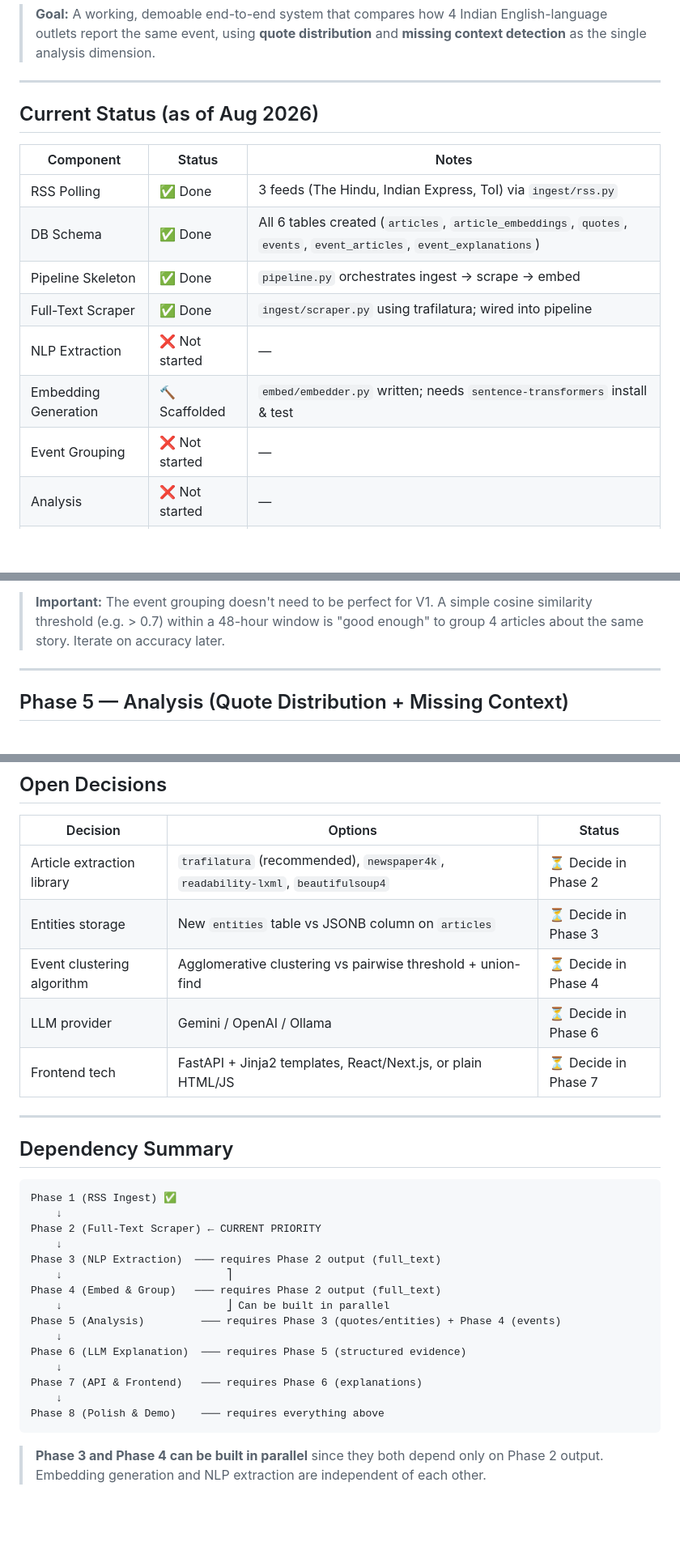
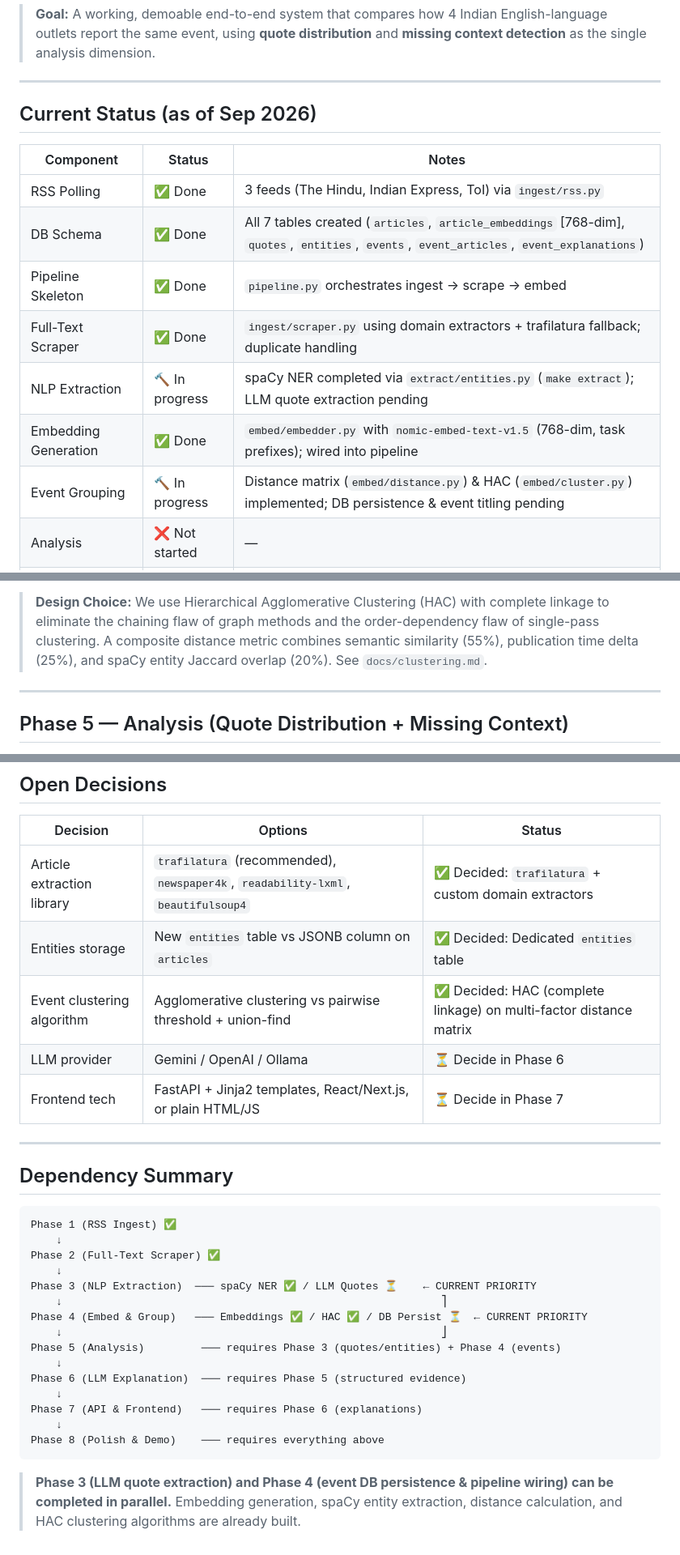
Before and after one commit to Krishanth-K/neutral-news, a Markdown page: TODO.md, 3 parts joined by grey strips. Shown at 81% size. Rendered like a GitHub page; blank space fills up the shorter version.

````diff
--- a/TODO.md
+++ b/TODO.md
@@ -4,17 +4,17 @@
 
 ---
 
-## Current Status (as of Aug 2026)
+## Current Status (as of Sep 2026)
 
 | Component | Status | Notes |
 |---|---|---|
 | RSS Polling | ✅ Done | 3 feeds (The Hindu, Indian Express, ToI) via `ingest/rss.py` |
-| DB Schema | ✅ Done | All 6 tables created (`articles`, `article_embeddings`, `quotes`, `events`, `event_articles`, `event_explanations`) |
+| DB Schema | ✅ Done | All 7 tables created (`articles`, `article_embeddings` [768-dim], `quotes`, `entities`, `events`, `event_articles`, `event_explanations`) |
 | Pipeline Skeleton | ✅ Done | `pipeline.py` orchestrates ingest → scrape → embed |
-| Full-Text Scraper | ✅ Done | `ingest/scraper.py` using trafilatura; wired into pipeline |
-| NLP Extraction | ❌ Not started | — |
-| Embedding Generation | 🔨 Scaffolded | `embed/embedder.py` written; needs `sentence-transformers` install & test |
-| Event Grouping | ❌ Not started | — |
+| Full-Text Scraper | ✅ Done | `ingest/scraper.py` using domain extractors + trafilatura fallback; duplicate handling |
+| NLP Extraction | 🔨 In progress | spaCy NER completed via `extract/entities.py` (`make extract`); LLM quote extraction pending |
+| Embedding Generation | ✅ Done | `embed/embedder.py` with `nomic-embed-text-v1.5` (768-dim, task prefixes); wired into pipeline |
+| Event Grouping | 🔨 In progress | Distance matrix (`embed/distance.py`) & HAC (`embed/cluster.py`) implemented; DB persistence & event titling pending |
 | Analysis | ❌ Not started | — |
 | LLM Explanation | ❌ Not started | — |
 | API / Frontend | ❌ Not started | — |
@@ -123,6 +136,6 @@ For each `completed` article, extract:
 - [ ] Test: verify that articles about the same story cluster together across sources
 
-> **Important:** The event grouping doesn't need to be perfect for V1. A simple cosine similarity threshold (e.g. > 0.7) within a 48-hour window is "good enough" to group 4 articles about the same story. Iterate on accuracy later.
+> **Design Choice:** We use Hierarchical Agglomerative Clustering (HAC) with complete linkage to eliminate the chaining flaw of graph methods and the order-dependency flaw of single-pass clustering. A composite distance metric combines semantic similarity (55%), publication time delta (25%), and spaCy entity Jaccard overlap (20%). See `docs/clustering.md`.
 
 ---
 
@@ -224,9 +237,9 @@ Expose the data via a FastAPI REST API. Build a frontend that shows side-by-side
 
 | Decision | Options | Status |
 |---|---|---|
-| Article extraction library | `trafilatura` (recommended), `newspaper4k`, `readability-lxml`, `beautifulsoup4` | ⏳ Decide in Phase 2 |
-| Entities storage | New `entities` table vs JSONB column on `articles` | ⏳ Decide in Phase 3 |
-| Event clustering algorithm | Agglomerative clustering vs pairwise threshold + union-find | ⏳ Decide in Phase 4 |
+| Article extraction library | `trafilatura` (recommended), `newspaper4k`, `readability-lxml`, `beautifulsoup4` | ✅ Decided: `trafilatura` + custom domain extractors |
+| Entities storage | New `entities` table vs JSONB column on `articles` | ✅ Decided: Dedicated `entities` table |
+| Event clustering algorithm | Agglomerative clustering vs pairwise threshold + union-find | ✅ Decided: HAC (complete linkage) on multi-factor distance matrix |
 | LLM provider | Gemini / OpenAI / Ollama | ⏳ Decide in Phase 6 |
 | Frontend tech | FastAPI + Jinja2 templates, React/Next.js, or plain HTML/JS | ⏳ Decide in Phase 7 |
 
@@ -237,12 +250,12 @@ Expose the data via a FastAPI REST API. Build a frontend that shows side-by-side
 ```
 Phase 1 (RSS Ingest) ✅
     ↓
-Phase 2 (Full-Text Scraper) ← CURRENT PRIORITY
+Phase 2 (Full-Text Scraper) ✅
     ↓
-Phase 3 (NLP Extraction)  ─── requires Phase 2 output (full_text)
-    ↓                          ⎤
-Phase 4 (Embed & Group)   ─── requires Phase 2 output (full_text)
-    ↓                          ⎦ Can be built in parallel
+Phase 3 (NLP Extraction)  ─── spaCy NER ✅ / LLM Quotes ⏳    ← CURRENT PRIORITY
+    ↓                                                            ⎤
+Phase 4 (Embed & Group)   ─── Embeddings ✅ / HAC ✅ / DB Persist ⏳  ← CURRENT PRIORITY
+    ↓                                                            ⎦
 Phase 5 (Analysis)         ─── requires Phase 3 (quotes/entities) + Phase 4 (events)
     ↓
 Phase 6 (LLM Explanation)  ─── requires Phase 5 (structured evidence)
@@ -252,4 +265,4 @@ Phase 7 (API & Frontend)   ─── requires Phase 6 (explanations)
 Phase 8 (Polish & Demo)    ─── requires everything above
 ```
 
-> **Phase 3 and Phase 4 can be built in parallel** since they both depend only on Phase 2 output. Embedding generation and NLP extraction are independent of each other.
+> **Phase 3 (LLM quote extraction) and Phase 4 (event DB persistence & pipeline wiring) can be completed in parallel.** Embedding generation, spaCy entity extraction, distance calculation, and HAC clustering algorithms are already built.
````
Also changed, not shown: other parts of TODO.md (+40 -27 lines), IDEA.md (+7 -2 lines).
